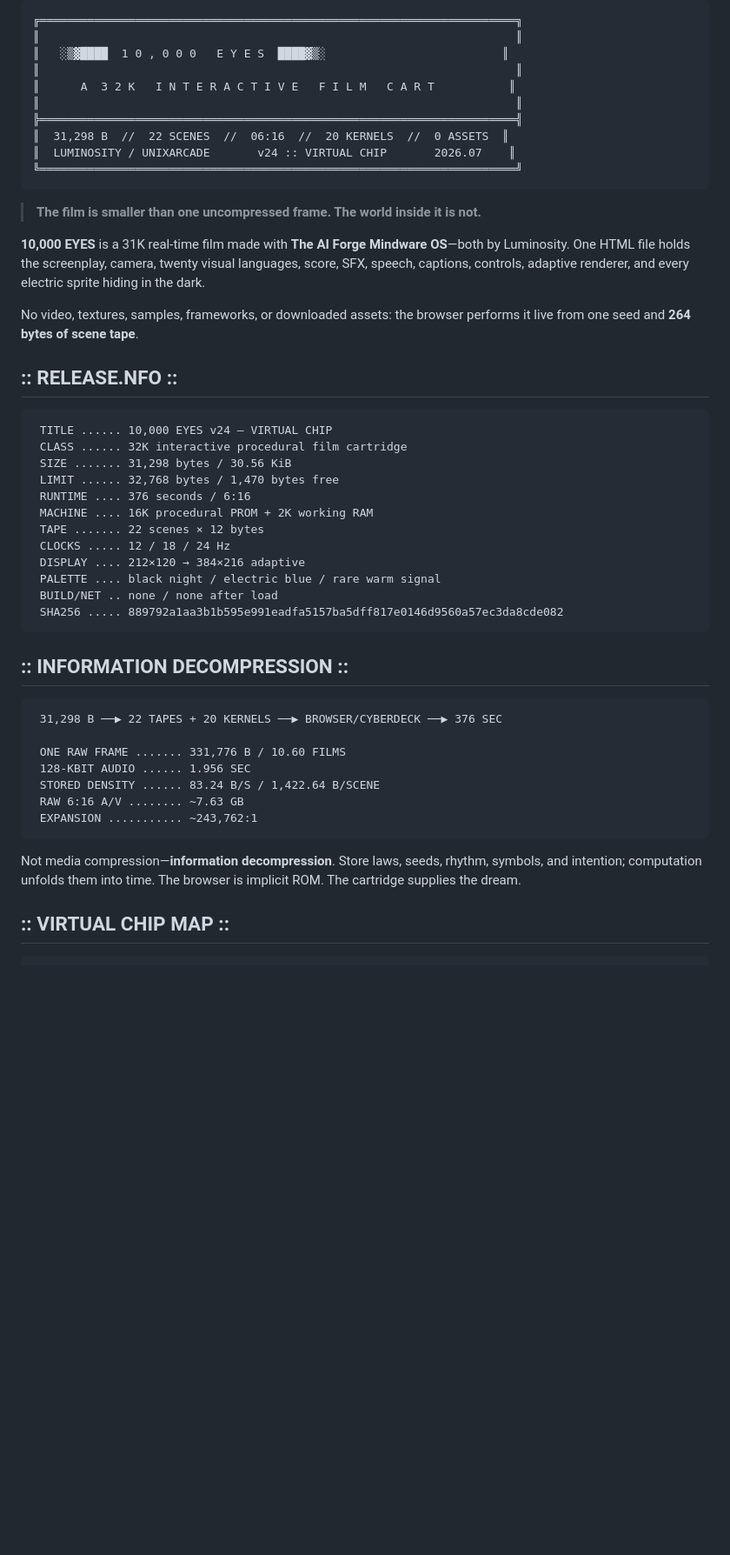
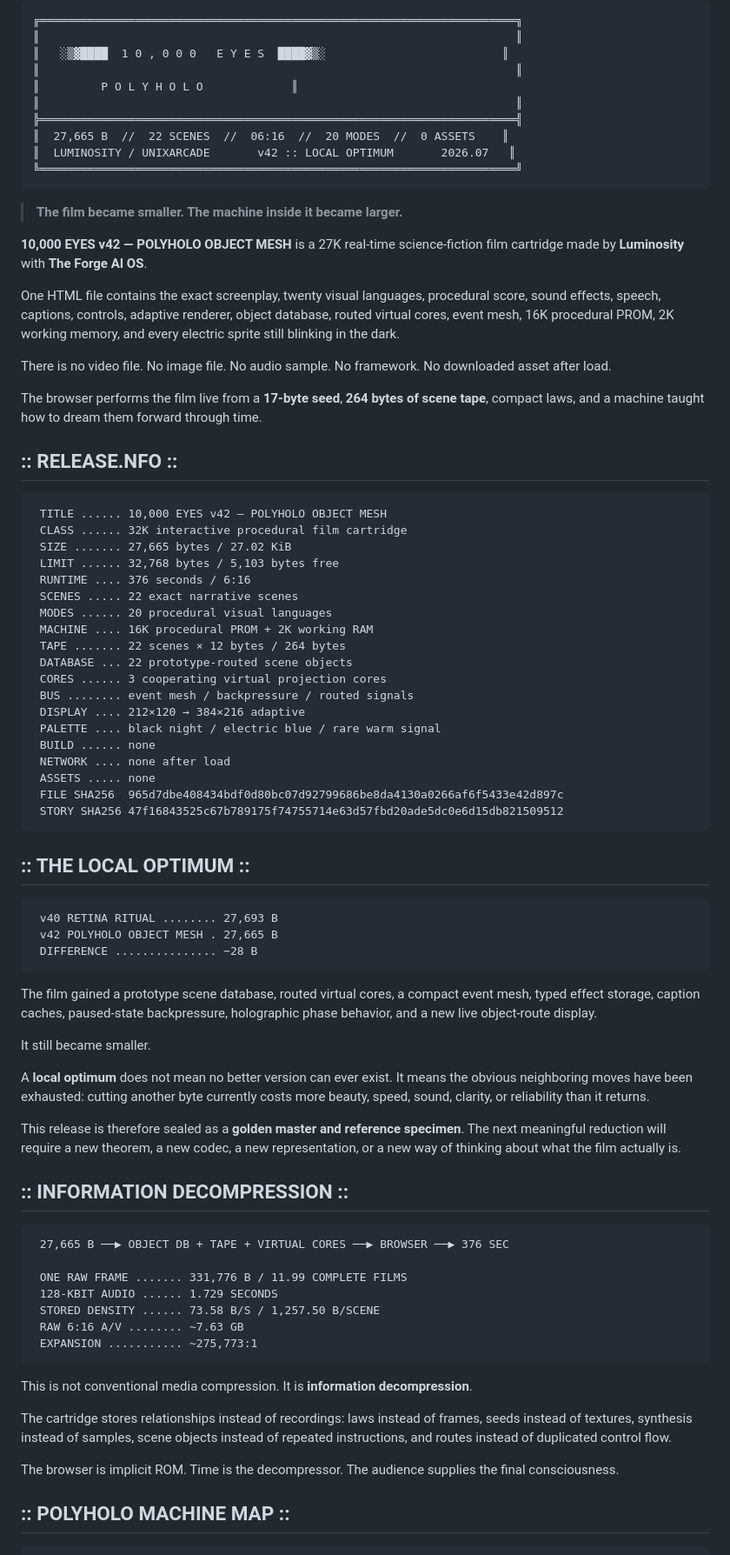
Before and after one commit to unixarcade/10kdemoscene, a Markdown page: README.md, the part around one of its changes. Shown at 87% size. Drawn GitHub-style; blank space fills up the shorter version.

````diff
--- a/README.md
+++ b/README.md
@@ -12,51 +12,82 @@
 ║                                                                      ║
 ║   ░▒▓████  1 0 , 0 0 0   E Y E S  ████▓▒░                          ║
 ║                                                                      ║
-║      A  3 2 K   I N T E R A C T I V E   F I L M   C A R T           ║
+║         P O L Y H O L O             ║
 ║                                                                      ║
 ╠══════════════════════════════════════════════════════════════════════╣
-║  31,298 B  //  22 SCENES  //  06:16  //  20 KERNELS  //  0 ASSETS  ║
-║  LUMINOSITY / UNIXARCADE       v24 :: VIRTUAL CHIP       2026.07    ║
+║  27,665 B  //  22 SCENES  //  06:16  //  20 MODES  //  0 ASSETS    ║
+║  LUMINOSITY / UNIXARCADE       v42 :: LOCAL OPTIMUM       2026.07   ║
 ╚══════════════════════════════════════════════════════════════════════╝
 ```
 
-> **The film is smaller than one uncompressed frame. The world inside it is not.**
+> **The film became smaller. The machine inside it became larger.**
 
-**10,000 EYES** is a 31K real-time film made with **The AI Forge Mindware OS**—both by Luminosity. One HTML file holds the screenplay, camera, twenty visual languages, score, SFX, speech, captions, controls, adaptive renderer, and every electric sprite hiding in the dark.
+**10,000 EYES v42 — POLYHOLO OBJECT MESH** is a 27K real-time science-fiction film cartridge made by **Luminosity** with **The Forge AI OS**.
 
-No video, textures, samples, frameworks, or downloaded assets: the browser performs it live from one seed and **264 bytes of scene tape**.
+One HTML file contains the exact screenplay, twenty visual languages, procedural score, sound effects, speech, captions, controls, adaptive renderer, object database, routed virtual cores, event mesh, 16K procedural PROM, 2K working memory, and every electric sprite still blinking in the dark.
+
+There is no video file. No image file. No audio sample. No framework. No downloaded asset after load.
+
+The browser performs the film live from a **17-byte seed**, **264 bytes of scene tape**, compact laws, and a machine taught how to dream them forward through time.
 
 ## :: RELEASE.NFO ::
 
 ```text
- TITLE ...... 10,000 EYES v24 — VIRTUAL CHIP
+ TITLE ...... 10,000 EYES v42 — POLYHOLO OBJECT MESH
  CLASS ...... 32K interactive procedural film cartridge
- SIZE ....... 31,298 bytes / 30.56 KiB
- LIMIT ...... 32,768 bytes / 1,470 bytes free
+ SIZE ....... 27,665 bytes / 27.02 KiB
+ LIMIT ...... 32,768 bytes / 5,103 bytes free
  RUNTIME .... 376 seconds / 6:16
+ SCENES ..... 22 exact narrative scenes
+ MODES ...... 20 procedural visual languages
  MACHINE .... 16K procedural PROM + 2K working RAM
- TAPE ....... 22 scenes × 12 bytes
- CLOCKS ..... 12 / 18 / 24 Hz
+ TAPE ....... 22 scenes × 12 bytes / 264 bytes
+ DATABASE ... 22 prototype-routed scene objects
+ CORES ...... 3 cooperating virtual projection cores
+ BUS ........ event mesh / backpressure / routed signals
  DISPLAY .... 212×120 → 384×216 adaptive
  PALETTE .... black night / electric blue / rare warm signal
- BUILD/NET .. none / none after load
- SHA256 ..... 889792a1aa3b1b595e991eadfa5157ba5dff817e0146d9560a57ec3da8cde082
+ BUILD ...... none
+ NETWORK .... none after load
+ ASSETS ..... none
+ FILE SHA256  965d7dbe408434bdf0d80bc07d92799686be8da4130a0266af6f5433e42d897c
+ STORY SHA256 47f16843525c67b789175f74755714e63d57fbd20ade5dc0e6d15db821509512
 ```
+
+## :: THE LOCAL OPTIMUM ::
+
+```text
+ v40 RETINA RITUAL ........ 27,693 B
+ v42 POLYHOLO OBJECT MESH . 27,665 B
+ DIFFERENCE ............... −28 B
+```
+
+The film gained a prototype scene database, routed virtual cores, a compact event mesh, typed effect storage, caption caches, paused-state backpressure, holographic phase behavior, and a new live object-route display.
+
+It still became smaller.
+
+A **local optimum** does not mean no better version can ever exist. It means the obvious neighboring moves have been exhausted: cutting another byte currently costs more beauty, speed, sound, clarity, or reliability than it returns.
+
+This release is therefore sealed as a **golden master and reference specimen**. The next meaningful reduction will require a new theorem, a new codec, a new representation, or a new way of thinking about what the film actually is.
 
 ## :: INFORMATION DECOMPRESSION ::
 
 ```text
- 31,298 B ──▶ 22 TAPES + 20 KERNELS ──▶ BROWSER/CYBERDECK ──▶ 376 SEC
+ 27,665 B ──▶ OBJECT DB + TAPE + VIRTUAL CORES ──▶ BROWSER ──▶ 376 SEC
 
- ONE RAW FRAME ....... 331,776 B / 10.60 FILMS
- 128-KBIT AUDIO ...... 1.956 SEC
- STORED DENSITY ...... 83.24 B/S / 1,422.64 B/SCENE
+ ONE RAW FRAME ....... 331,776 B / 11.99 COMPLETE FILMS
+ 128-KBIT AUDIO ...... 1.729 SECONDS
+ STORED DENSITY ...... 73.58 B/S / 1,257.50 B/SCENE
  RAW 6:16 A/V ........ ~7.63 GB
- EXPANSION ........... ~243,762:1
+ EXPANSION ........... ~275,773:1
 ```
 
-Not media compression—**information decompression**. Store laws, seeds, rhythm, symbols, and intention; computation unfolds them into time. The browser is implicit ROM. The cartridge supplies the dream.
+This is not conventional media compression. It is **information decompression**.
 
-## :: VIRTUAL CHIP MAP ::
+The cartridge stores relationships instead of recordings: laws instead of frames, seeds instead of textures, synthesis instead of samples, scene objects instead of repeated instructions, and routes instead of duplicated control flow.
+
+The browser is implicit ROM. Time is the decompressor. The audience supplies the final consciousness.
+
+## :: POLYHOLO MACHINE MAP ::
 
 ```text
````
Also changed, not shown: other parts of README.md (+111 -37 lines).
